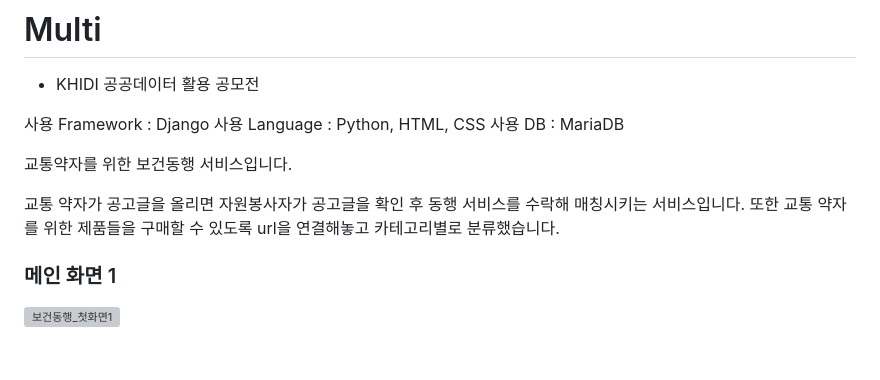
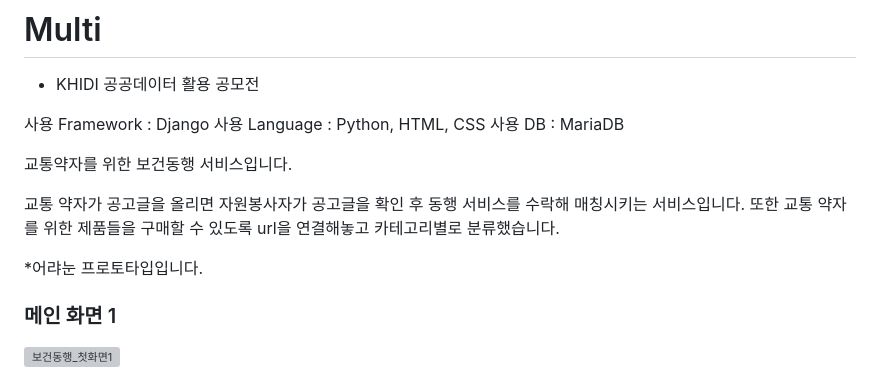
Before and after one commit to Parkyuchan/Multi, a Markdown page: README.md, the part around the change. Rendered like a GitHub page; blank space fills up the shorter version; grey boxes are pictures that could not be loaded.

```diff
--- a/README.md
+++ b/README.md
@@ -9,6 +9,8 @@
 
 교통 약자가 공고글을 올리면 자원봉사자가 공고글을 확인 후 동행 서비스를 수락해 매칭시키는 서비스입니다.
 또한 교통 약자를 위한 제품들을 구매할 수 있도록 url을 연결해놓고 카테고리별로 분류했습니다.
+
+*어랴눈 프로토타입입니다.
 
 ### 메인 화면 1
 ![보건동행_첫화면1](https://github.com/user-attachments/assets/65933619-0538-4720-b884-ee5134ec8a3d)
```
